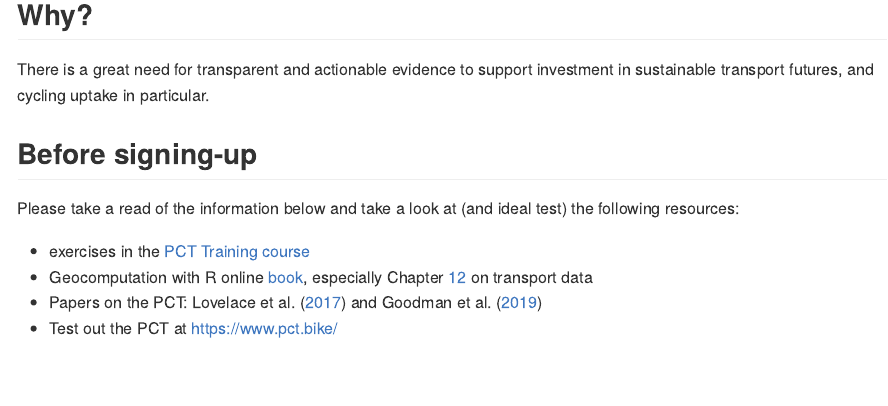
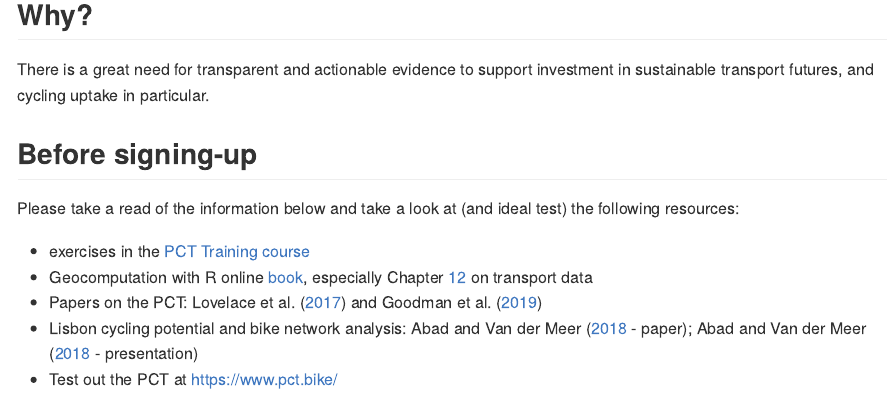
Before and after one commit to U-Shift/cyclingpotential-hack, an R Markdown document (README.Rmd): the page in a window 1100 px wide, from 980 px down. The pictures show the output file README.md that the author committed with the source, drawn offline in the style of GitHub.

Commit message:
add Lorena and Luuk paper
in supporting materials

```diff
--- a/README.Rmd
+++ b/README.Rmd
@@ -56,6 +56,7 @@ Please take a read of the information below and take a look at (and ideal test)
 - exercises in the [PCT Training course](https://itsleeds.github.io/pct/articles/pct_training.html)
 - Geocomputation with R online [book](https://geocompr.robinlovelace.net/), especially Chapter [12](https://geocompr.robinlovelace.net/transport.html) on transport data
 - Papers on the PCT: Lovelace et al. ([2017](https://doi.org/10.5198/jtlu.2016.862)) and Goodman et al. ([2019](https://doi.org/10.1016/j.jth.2019.01.008))
+- Lisbon cycling potential and bike network analysis: Abad and Van der Meer ([2018](https://doi.org/10.3390/info9110287) - paper); Abad and Van der Meer ([2018](https://github.com/GeoTecINIT/OpenData4OpenCities/blob/master/Presentations/AGILE_2018_Presentation_Abad-vdMeer.pdf) - presentation)
 - Test out the PCT at https://www.pct.bike/
 
 If you plan to use R to develop solutions, please ensure you can reproduce the results of the code shown here: [reproducible-example.R](https://github.com/U-Shift/cyclingpotential-hack/blob/master/code/reproducible-example.R). If your output looks like [this](https://github.com/U-Shift/cyclingpotential-hack/blob/master/reproducible-example.md) congratualtions :tada:🎉 you have the necessary packages installed.
```
Also changed, not shown: README.md.
